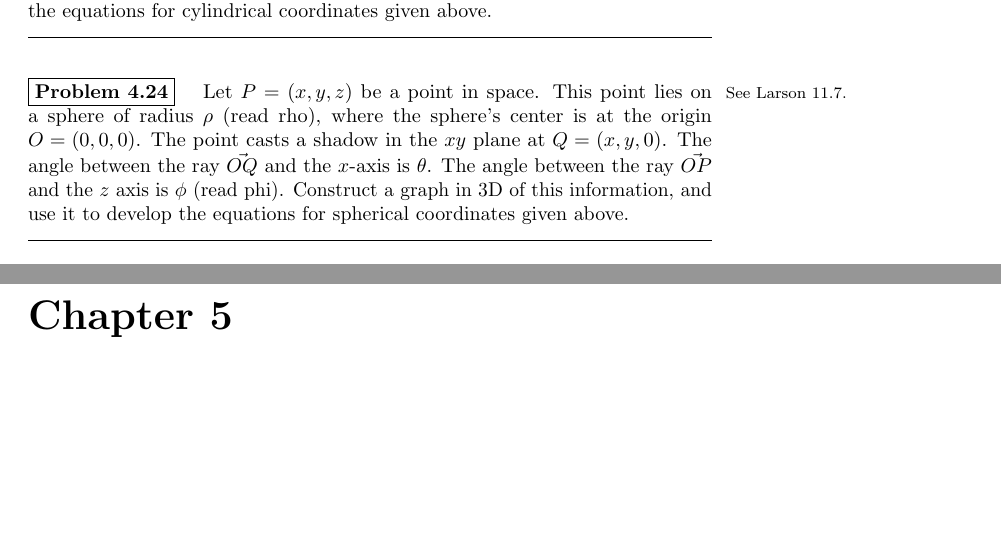
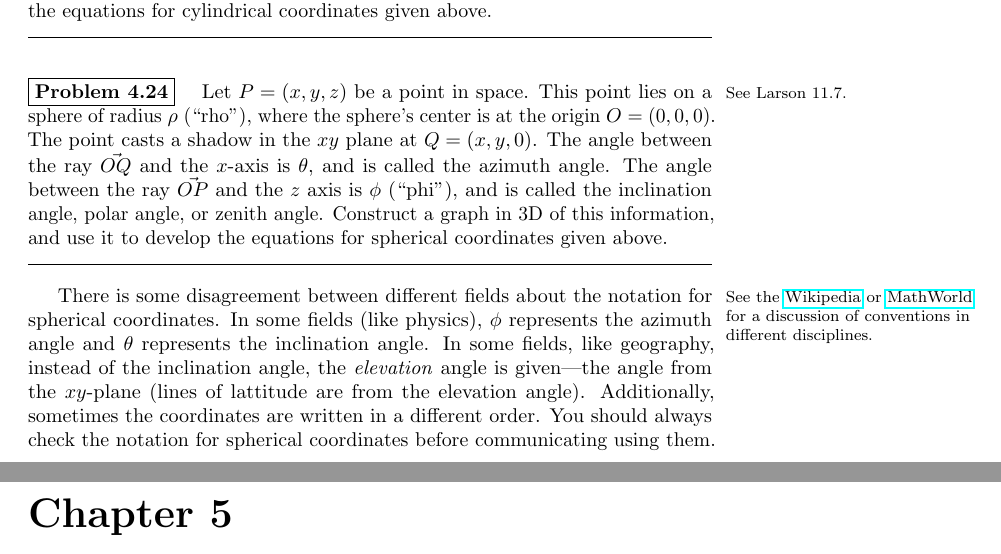
Before and after one commit to jasongrout/multivariable-calculus-IBL, a LaTeX thesis (215-problems.tex, which reads 04-New-Coordinates.tex): two parts of pages 35 and 36 of 51, joined at a grey line, cut so that both start at the same text, the shorter picture padded with empty space. Compiled offline with pdfLaTeX.

Commit message:
Add a note about spherical coordinate conventions.

```diff
--- a/04-New-Coordinates.tex
+++ b/04-New-Coordinates.tex
@@ -233,10 +233,33 @@ z=\rho\cos\phi
 Let $P=(x,y,z)$ be a point in space. This point lies on a cylinder of radius $r$, where the cylinder has the $z$ axis as its axis of symmetry.  The height of the point is $z$ units up from the $xy$ plane. The point casts a shadow in the $xy$ plane at $Q=(x,y,0)$.  The angle between the ray $\vec{OQ}$ and the $x$-axis is $\theta$. Construct a graph in 3D of this information, and use it to develop the equations for cylindrical coordinates given above.
 \end{problem}
 
-\begin{problem}  \marginparbmw{See page 897.}\larsonfive{\marginpar{See Larson 11.7.}} \label{derive spherical coordinates}
-Let $P=(x,y,z)$ be a point in space. This point lies on a sphere of radius $\rho$ (read rho), where the sphere's center is at the origin $O=(0,0,0)$. The point casts a shadow in the $xy$ plane at $Q=(x,y,0)$.  The angle between the ray $\vec{OQ}$ and the $x$-axis is $\theta$. The angle between the ray $\vec{OP}$ and the $z$ axis is $\phi$ (read phi).
-Construct a graph in 3D of this information, and use it to develop the equations for spherical coordinates given above.
+\begin{problem} \marginparbmw{See page 897.}\larsonfive{\marginpar{See
+      Larson 11.7.}} \label{derive spherical coordinates} Let
+  $P=(x,y,z)$ be a point in space. This point lies on a sphere of
+  radius $\rho$ (``rho''), where the sphere's center is at the origin
+  $O=(0,0,0)$. The point casts a shadow in the $xy$ plane at
+  $Q=(x,y,0)$.  The angle between the ray $\vec{OQ}$ and the $x$-axis
+  is $\theta$, and is called the azimuth angle. The angle between
+  the ray $\vec{OP}$ and the $z$ axis is $\phi$ (``phi''), and is
+  called the inclination angle, polar angle, or zenith angle.  Construct
+  a graph in 3D of this information, and use it to develop the
+  equations for spherical coordinates given above.
 \end{problem}
+
+\marginpar{See the
+  \href{http://en.wikipedia.org/wiki/Spherical_coordinate_system}{Wikipedia}
+  or
+  \href{http://mathworld.wolfram.com/SphericalCoordinates.html}{MathWorld}
+  for a discussion of conventions in different disciplines.}%
+There is some disagreement between different fields about the notation
+for spherical coordinates.  In some fields (like physics), $\phi$
+represents the azimuth angle and $\theta$ represents the inclination
+angle.  In some fields, like geography, instead of the inclination angle, the
+\emph{elevation} angle is given---the angle from the $xy$-plane (lines
+of lattitude are from the elevation angle).
+Additionally, sometimes the coordinates are written in a different
+order.  You should always check the notation for spherical coordinates
+before communicating using them.
 
 
 %%% Local Variables:
```
